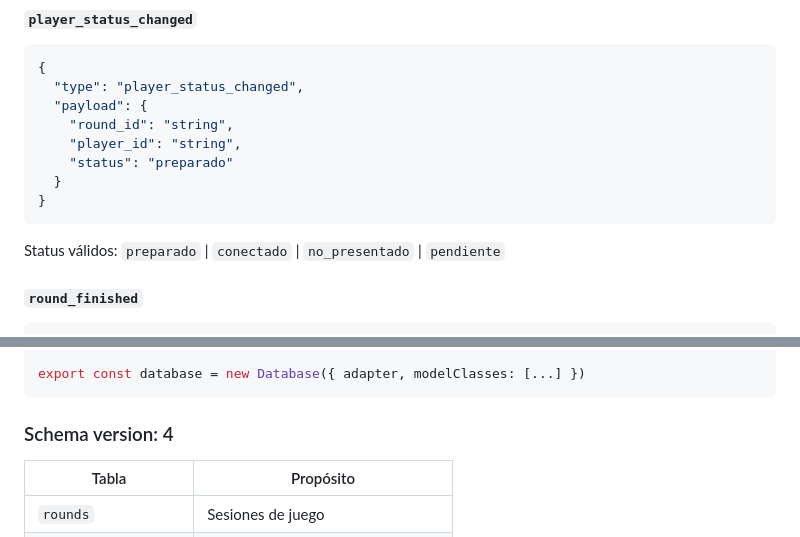
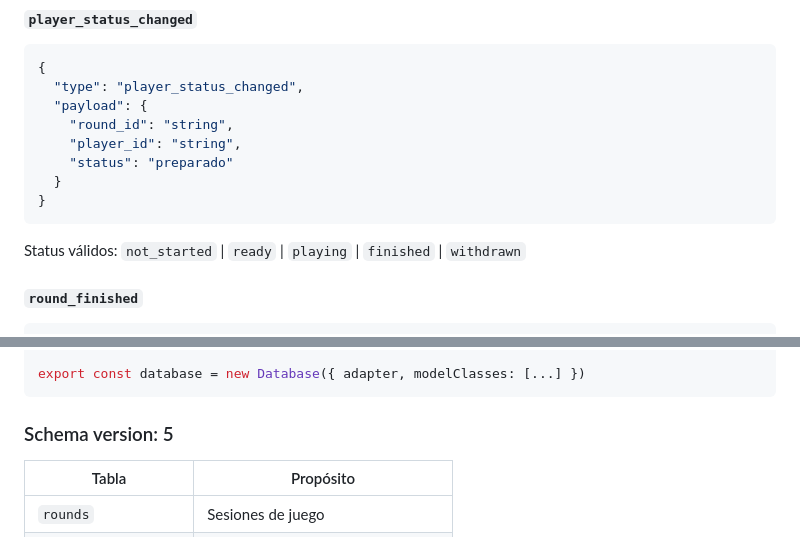
Before and after one commit to javier-itprofessional/GrankersMobile, a Markdown page: docs/technical-architecture.md, 2 parts joined by grey strips. Drawn GitHub-style.

````diff
--- a/docs/technical-architecture.md
+++ b/docs/technical-architecture.md
@@ -455,7 +455,7 @@ wss://{EXPO_PUBLIC_WS_URL}/ws/round/{roundId}/?token={accessToken}
 }
 ```
 
-Status válidos: `preparado` | `conectado` | `no_presentado` | `pendiente`
+Status válidos: `not_started` | `ready` | `playing` | `finished` | `withdrawn`
 
 #### `round_finished`
 ```json
@@ -487,7 +487,7 @@ const adapter = new SQLiteAdapter({
 export const database = new Database({ adapter, modelClasses: [...] })
 ```
 
-### Schema version: 4
+### Schema version: 5
 
 | Tabla | Propósito |
 |-------|-----------|
````
Also changed, not shown: other parts of docs/technical-architecture.md (+46 -6 lines).
